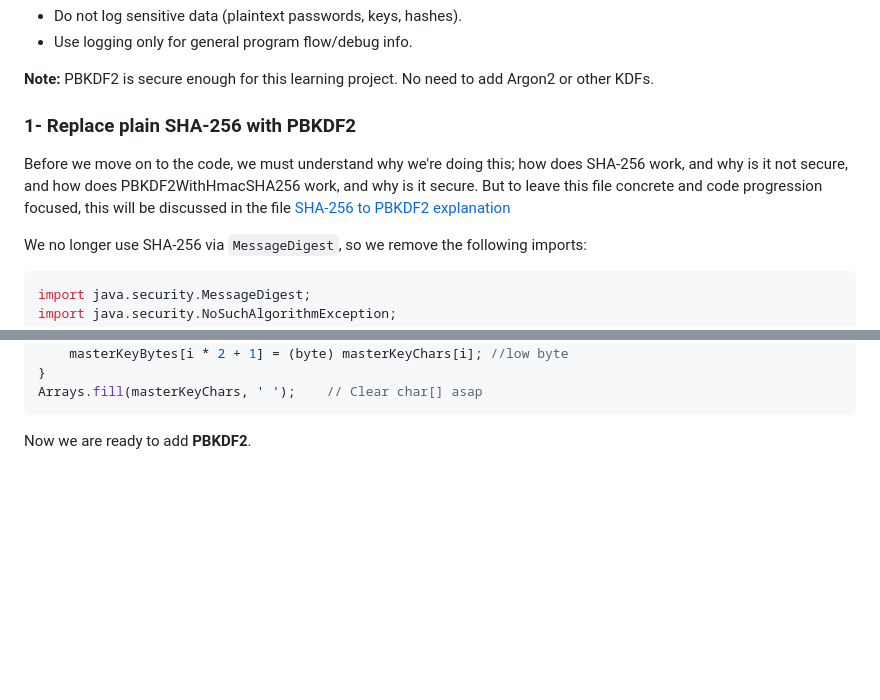
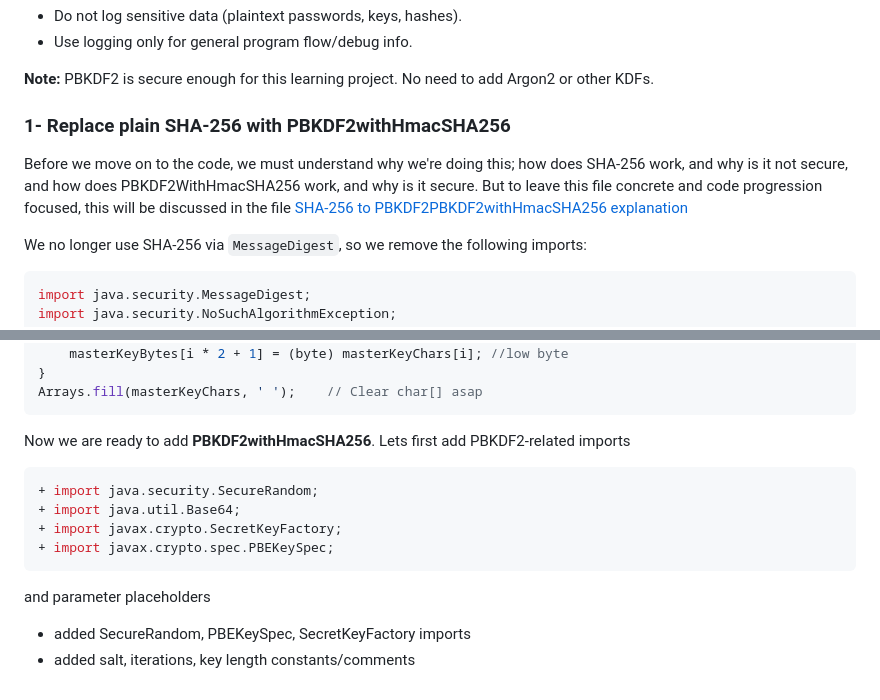
Before and after one commit to Othmaneelmo/PasswordManager, a Markdown page: documentation/Project Overview.md, 2 parts joined by grey strips. Rendered like a GitHub page; blank space fills up the shorter version.

````diff
--- a/documentation/Project Overview.md
+++ b/documentation/Project Overview.md
@@ -427,8 +427,8 @@ now the TODO list changes to the following:
 
 
 
-### 1- Replace plain SHA-256 with PBKDF2
-Before we move on to the code, we must understand why we're doing this; how does SHA-256 work, and why is it not secure, and how does PBKDF2WithHmacSHA256 work, and why is it secure. But to leave this file concrete and code progression focused, this will be discussed in the file [SHA-256 to PBKDF2 explanation](/documentation/SHA-256%20to%20PBKDF2WithHmacSHA256.md)
+### 1- Replace plain SHA-256 with PBKDF2withHmacSHA256
+Before we move on to the code, we must understand why we're doing this; how does SHA-256 work, and why is it not secure, and how does PBKDF2WithHmacSHA256 work, and why is it secure. But to leave this file concrete and code progression focused, this will be discussed in the file [SHA-256 to PBKDF2PBKDF2withHmacSHA256 explanation](/documentation/SHA-256%20to%20PBKDF2WithHmacSHA256.md)
 
 
 We no longer use SHA-256 via `MessageDigest`, so we remove the following imports:
@@ -465,4 +465,18 @@ for (int i = 0; i < masterKeyChars.length; i++) {
 Arrays.fill(masterKeyChars, ' ');    // Clear char[] asap
 ```
 
-Now we are ready to add **PBKDF2**.
+Now we are ready to add **PBKDF2withHmacSHA256**.
+Lets first add PBKDF2-related imports
+```java
++ import java.security.SecureRandom;
++ import java.util.Base64;
++ import javax.crypto.SecretKeyFactory;
++ import javax.crypto.spec.PBEKeySpec;
+```
+
+
+
+
+and parameter placeholders
+- added SecureRandom, PBEKeySpec, SecretKeyFactory imports
+- added salt, iterations, key length constants/comments
````
